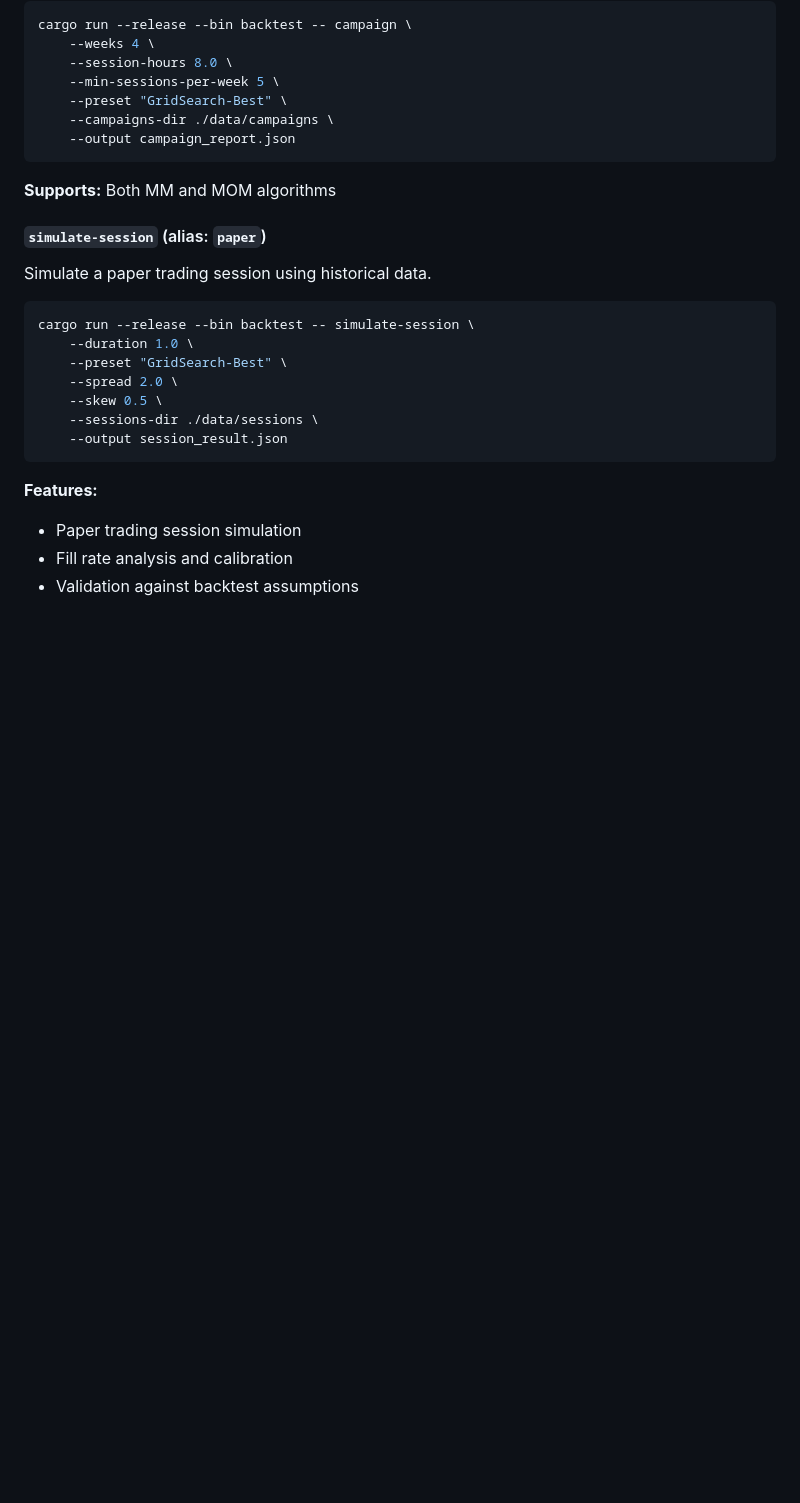
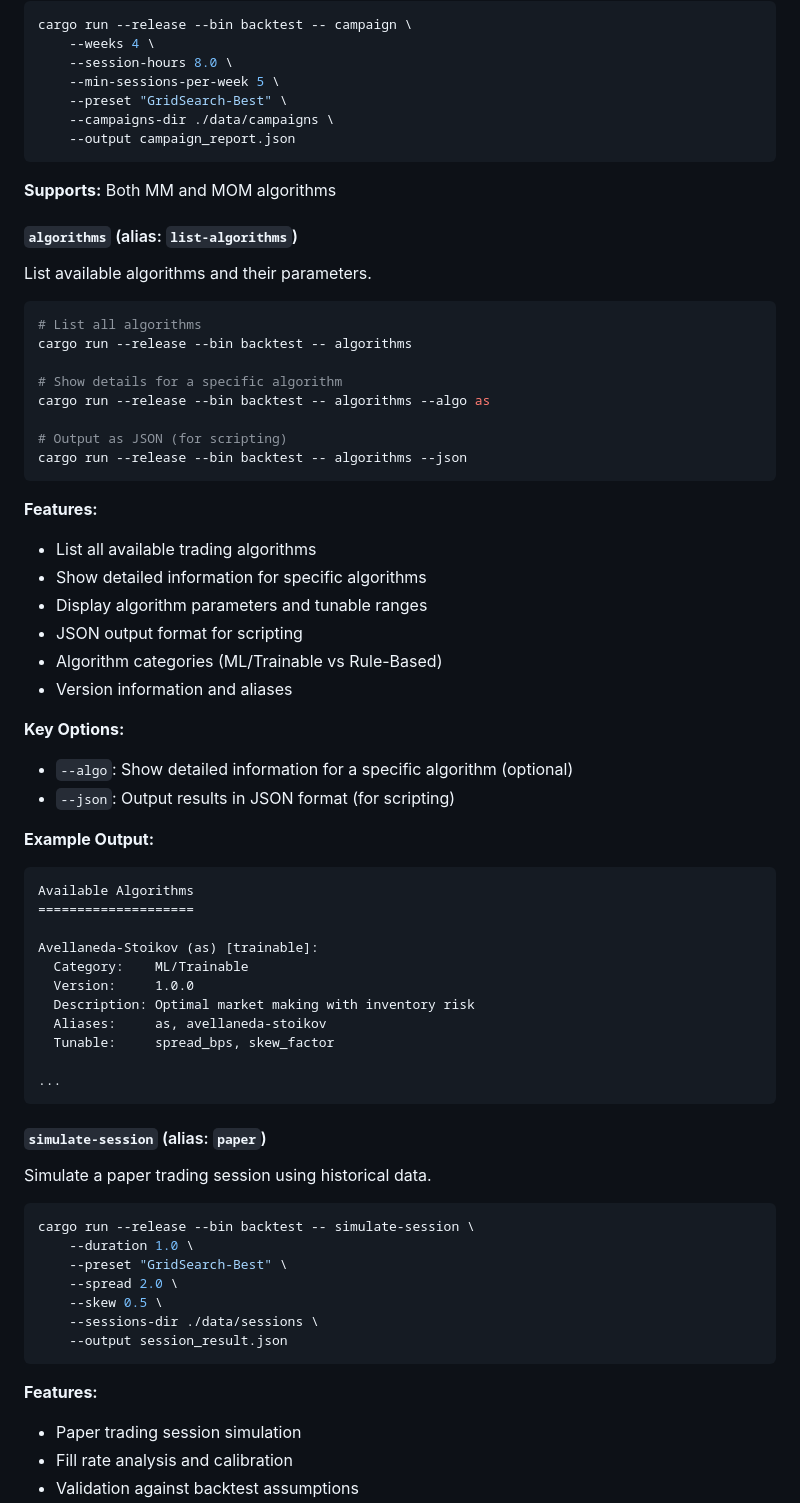
Before and after one commit to yogt1984/Ingestor, a Markdown page: README.md, the part around the change. GitHub-like rendering; blank space fills up the shorter version.

Commit message:
feat(commands): extract list algorithms command from CLI
- Add ListAlgorithmsParams struct and builder with validation
- Implement list_algorithms() function with progress callback support
- Define ListAlgorithmsResult, ListAlgorithmInfo, and AlgorithmParameter structs
- Update CLI binary to use extracted command
- Add comprehensive unit tests (20+ tests for params, 4 tests for results)
- Update README with detailed algorithms command documentation
- Support both human-readable and JSON output formats

````diff
--- a/README.md
+++ b/README.md
@@ -335,6 +335,47 @@ cargo run --release --bin backtest -- campaign \
 
 **Supports:** Both MM and MOM algorithms
 
+#### `algorithms` (alias: `list-algorithms`)
+List available algorithms and their parameters.
+
+```bash
+# List all algorithms
+cargo run --release --bin backtest -- algorithms
+
+# Show details for a specific algorithm
+cargo run --release --bin backtest -- algorithms --algo as
+
+# Output as JSON (for scripting)
+cargo run --release --bin backtest -- algorithms --json
+```
+
+**Features:**
+- List all available trading algorithms
+- Show detailed information for specific algorithms
+- Display algorithm parameters and tunable ranges
+- JSON output format for scripting
+- Algorithm categories (ML/Trainable vs Rule-Based)
+- Version information and aliases
+
+**Key Options:**
+- `--algo`: Show detailed information for a specific algorithm (optional)
+- `--json`: Output results in JSON format (for scripting)
+
+**Example Output:**
+```
+Available Algorithms
+====================
+
+Avellaneda-Stoikov (as) [trainable]:
+  Category:    ML/Trainable
+  Version:     1.0.0
+  Description: Optimal market making with inventory risk
+  Aliases:     as, avellaneda-stoikov
+  Tunable:     spread_bps, skew_factor
+
+...
+```
+
 #### `simulate-session` (alias: `paper`)
 Simulate a paper trading session using historical data.
 
````
